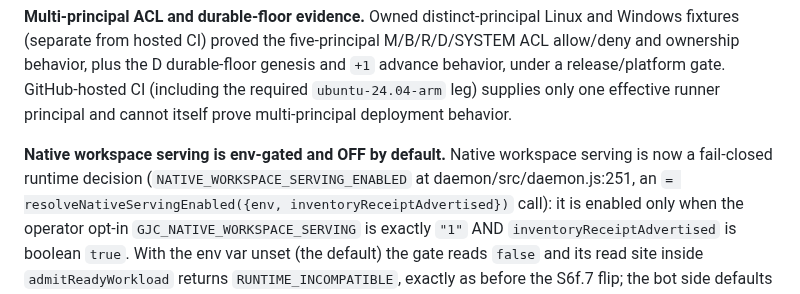
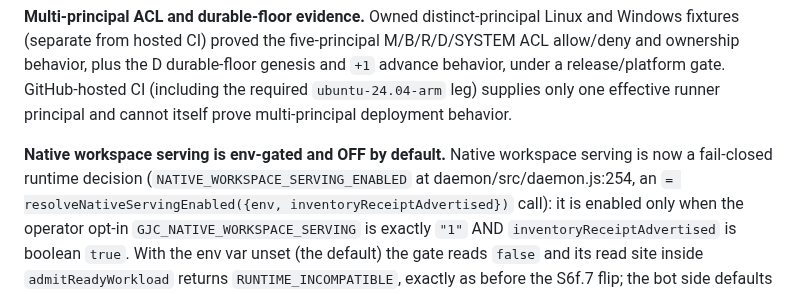
Before and after one commit to kogangdon/gjc-remote, a Markdown page: docs/daemon-workspace-verification.md, the part around the change. Rendered like a GitHub page.

```diff
--- a/docs/daemon-workspace-verification.md
+++ b/docs/daemon-workspace-verification.md
@@ -123,7 +123,7 @@ release/platform gate. GitHub-hosted CI (including the required `ubuntu-24.04-ar
 only one effective runner principal and cannot itself prove multi-principal deployment behavior.
 
 **Native workspace serving is env-gated and OFF by default.** Native workspace serving is now a
-fail-closed runtime decision (`NATIVE_WORKSPACE_SERVING_ENABLED` at daemon/src/daemon.js:251, an
+fail-closed runtime decision (`NATIVE_WORKSPACE_SERVING_ENABLED` at daemon/src/daemon.js:254, an
 `= resolveNativeServingEnabled({env, inventoryReceiptAdvertised})` call): it is enabled only when the operator opt-in `GJC_NATIVE_WORKSPACE_SERVING`
 is exactly `"1"` AND `inventoryReceiptAdvertised` is boolean `true`. With the env var unset (the
 default) the gate reads `false` and its read site inside `admitReadyWorkload` returns
```
Also changed, not shown: docs/daemon-workspace-implementation-phases.md (+1 -1 lines).
